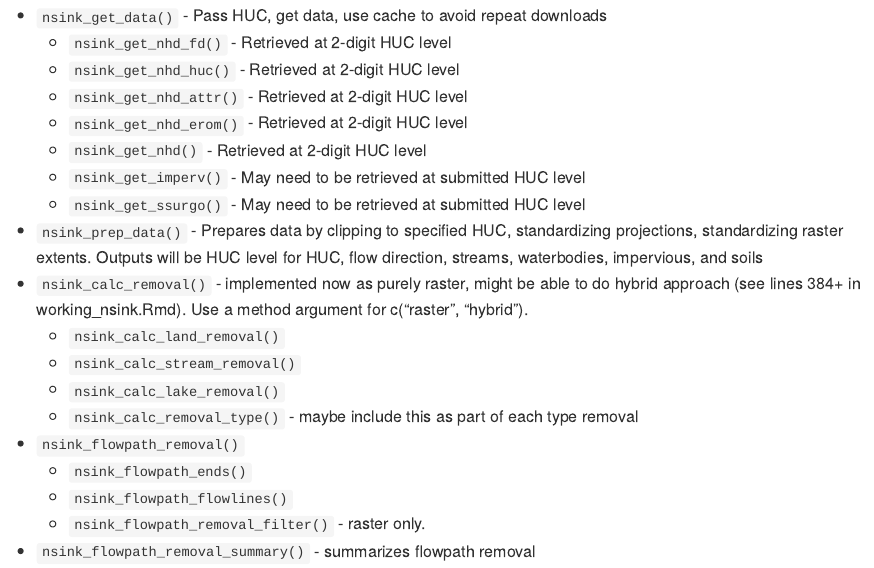
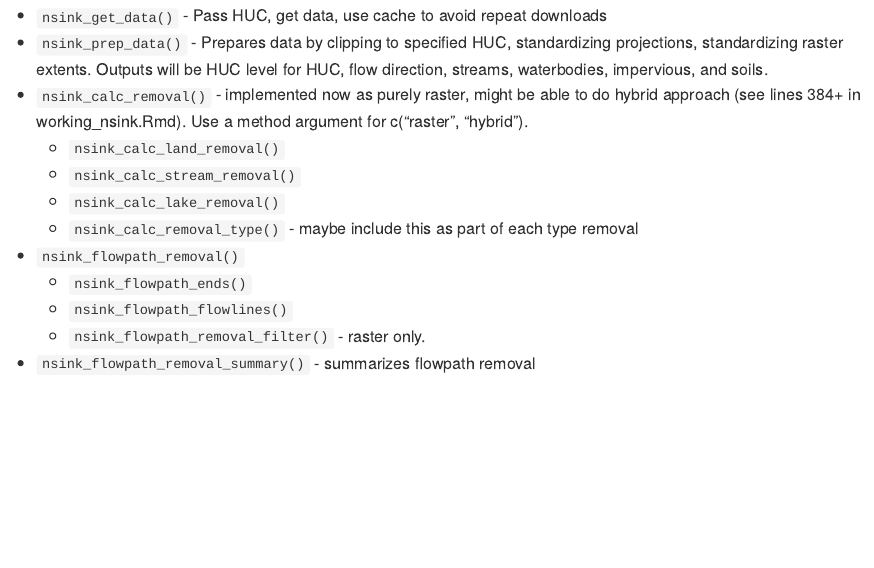
Before and after one commit to jhollist/nsink, an R Markdown document (README.Rmd): the page in a window 1100 px wide, from 270 px down. The pictures show the output file README.md that the author committed with the source, drawn offline in the style of GitHub; badge pictures from the web are left out.

Commit message:
get data done, starting on prep data, update to readme

```diff
--- a/README.Rmd
+++ b/README.Rmd
@@ -23,14 +23,7 @@ The `nsink` package is an R implementation of the methods described in [Kellogg
 Proposed (as of `r lubridate::today()`) functions for the `nsink` package are:
 
 - `nsink_get_data()` - Pass HUC, get data, use cache to avoid repeat downloads
-  - `nsink_get_nhd_fd()` - Retrieved at 2-digit HUC level
-  - `nsink_get_nhd_huc()` - Retrieved at 2-digit HUC level
-  - `nsink_get_nhd_attr()` - Retrieved at 2-digit HUC level
-  - `nsink_get_nhd_erom()` - Retrieved at 2-digit HUC level
-  - `nsink_get_nhd()` - Retrieved at 2-digit HUC level
-  - `nsink_get_imperv()` - May need to be retrieved at submitted HUC level
-  - `nsink_get_ssurgo()` - May need to be retrieved at submitted HUC level
-- `nsink_prep_data()` - Prepares data by clipping to specified HUC, standardizing projections, standardizing raster extents.  Outputs will be HUC level for HUC, flow direction, streams, waterbodies, impervious, and soils
+- `nsink_prep_data()` - Prepares data by clipping to specified HUC, standardizing projections, standardizing raster extents.  Outputs will be HUC level for HUC, flow direction, streams, waterbodies, impervious, and soils.
 - `nsink_calc_removal()` - implemented now as purely raster, might be able to do hybrid approach (see lines 384+ in working_nsink.Rmd).  Use a method argument for c("raster", "hybrid").
   - `nsink_calc_land_removal()`
   - `nsink_calc_stream_removal()`
```
Also changed, not shown: R/nsink_get_data.R (+5 -1 lines), R/nsink_prep_data.R (added, +20 -0 lines), README.md.
